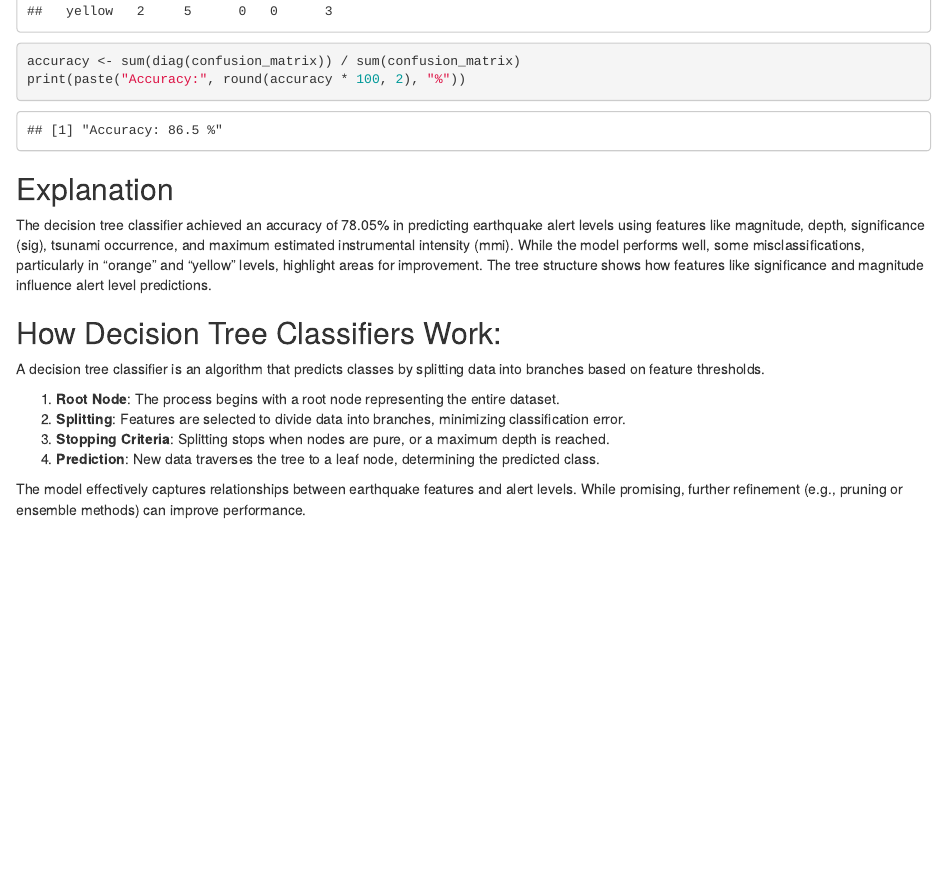
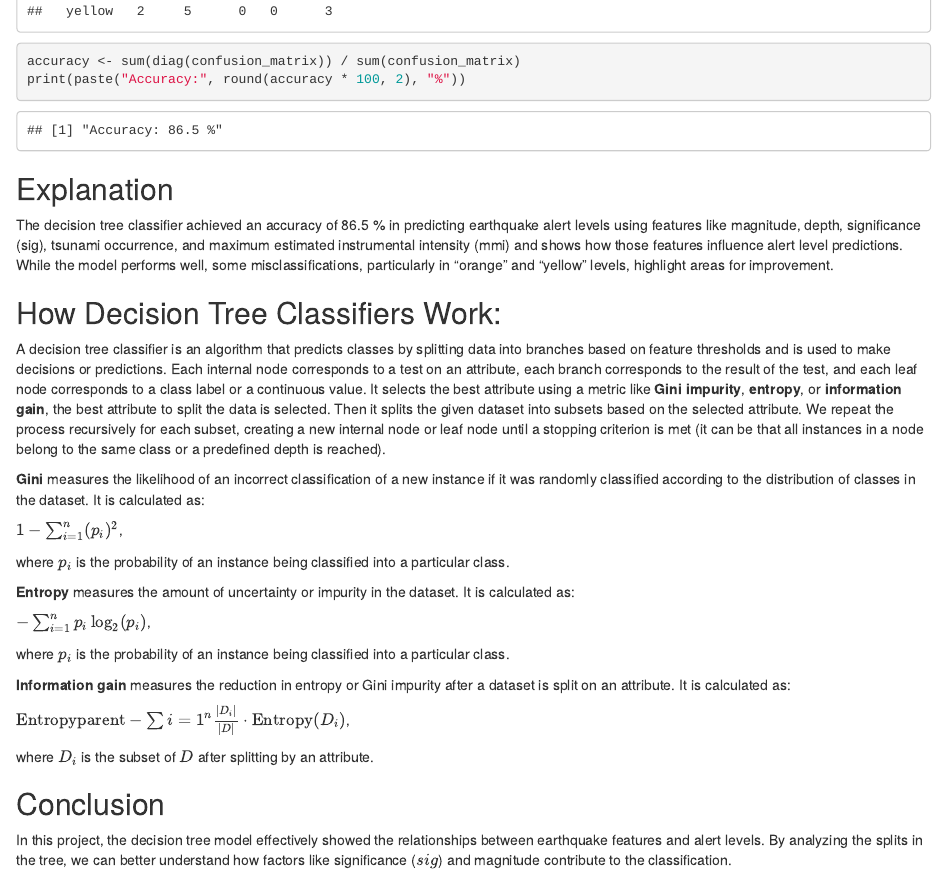
Before and after one commit to Ostik24/project_P-S, an R Markdown document (earthquakes_research.Rmd): the page in a window 1100 px wide, from 9100 px down. Rendered offline with R 4.5, knitr and Pandoc, with nearby package versions; code that draws random numbers runs with fixed seeds of ours; some code elsewhere in the file could not run offline.

Commit message:
Add files via upload

```diff
--- a/earthquakes_research.Rmd
+++ b/earthquakes_research.Rmd
@@ -692,15 +686,30 @@ print(paste("Accuracy:", round(accuracy * 100, 2), "%"))
 
 ## Explanation
 
-The decision tree classifier achieved an accuracy of 78.05% in predicting earthquake alert levels using features like magnitude, depth, significance (sig), tsunami occurrence, and maximum estimated instrumental intensity (mmi). While the model performs well, some misclassifications, particularly in "orange" and "yellow" levels, highlight areas for improvement. The tree structure shows how features like significance and magnitude influence alert level predictions.
+The decision tree classifier achieved an accuracy of 86.5 % in predicting earthquake alert levels using features like magnitude, depth, significance (sig), tsunami occurrence, and maximum estimated instrumental intensity (mmi) and shows how those features influence alert level predictions. While the model performs well, some misclassifications, particularly in "orange" and "yellow" levels, highlight areas for improvement.
 
 ## How Decision Tree Classifiers Work:
 
-A decision tree classifier is an algorithm that predicts classes by splitting data into branches based on feature thresholds.\
+A decision tree classifier is an algorithm that predicts classes by splitting data into branches based on feature thresholds and is used to make decisions or predictions. Each internal node corresponds to a test on an attribute, each branch corresponds to the result of the test, and each leaf node corresponds to a class label or a continuous value. It selects the best attribute using a metric like **Gini impurity**, **entropy**, or **information gain**, the best attribute to split the data is selected. Then it splits the given dataset into subsets based on the selected attribute. We repeat the process recursively for each subset, creating a new internal node or leaf node until a stopping criterion is met (it can be that all instances in a node belong to the same class or a predefined depth is reached).\
 
-1.  **Root Node**: The process begins with a root node representing the entire dataset.\
-2.  **Splitting**: Features are selected to divide data into branches, minimizing classification error.\
-3.  **Stopping Criteria**: Splitting stops when nodes are pure, or a maximum depth is reached.\
-4.  **Prediction**: New data traverses the tree to a leaf node, determining the predicted class.
+**Gini** measures the likelihood of an incorrect classification of a new instance if it was randomly classified according to the distribution of classes in the dataset. It is calculated as:\
 
-The model effectively captures relationships between earthquake features and alert levels. While promising, further refinement (e.g., pruning or ensemble methods) can improve performance.
+$1 - \sum_{i=1}^{n} (p_i)^2$,\
+
+where $p_i$ is the probability of an instance being classified into a particular class.
+
+**Entropy** measures the amount of uncertainty or impurity in the dataset. It is calculated as:\
+
+$- \sum_{i=1}^{n} p_i \log_2(p_i)$,\
+
+where $p_i$ is the probability of an instance being classified into a particular class.
+
+**Information gain** measures the reduction in entropy or Gini impurity after a dataset is split on an attribute. It is calculated as:\
+
+$\text{Entropy}{\text{parent}} - \sum{i=1}^{n} \frac{|D_i|}{|D|} \cdot \text{Entropy}(D_i)$,\
+
+where $D_i$ is the subset of $D$ after splitting by an attribute.
+
+## Conclusion
+
+In this project, the decision tree model effectively showed the relationships between earthquake features and alert levels. By analyzing the splits in the tree, we can better understand how factors like significance ($sig$) and magnitude contribute to the classification.
```
Also changed, not shown: earthquakes_research.html, earthquakes_research.Rmd (16 more changed lines).
